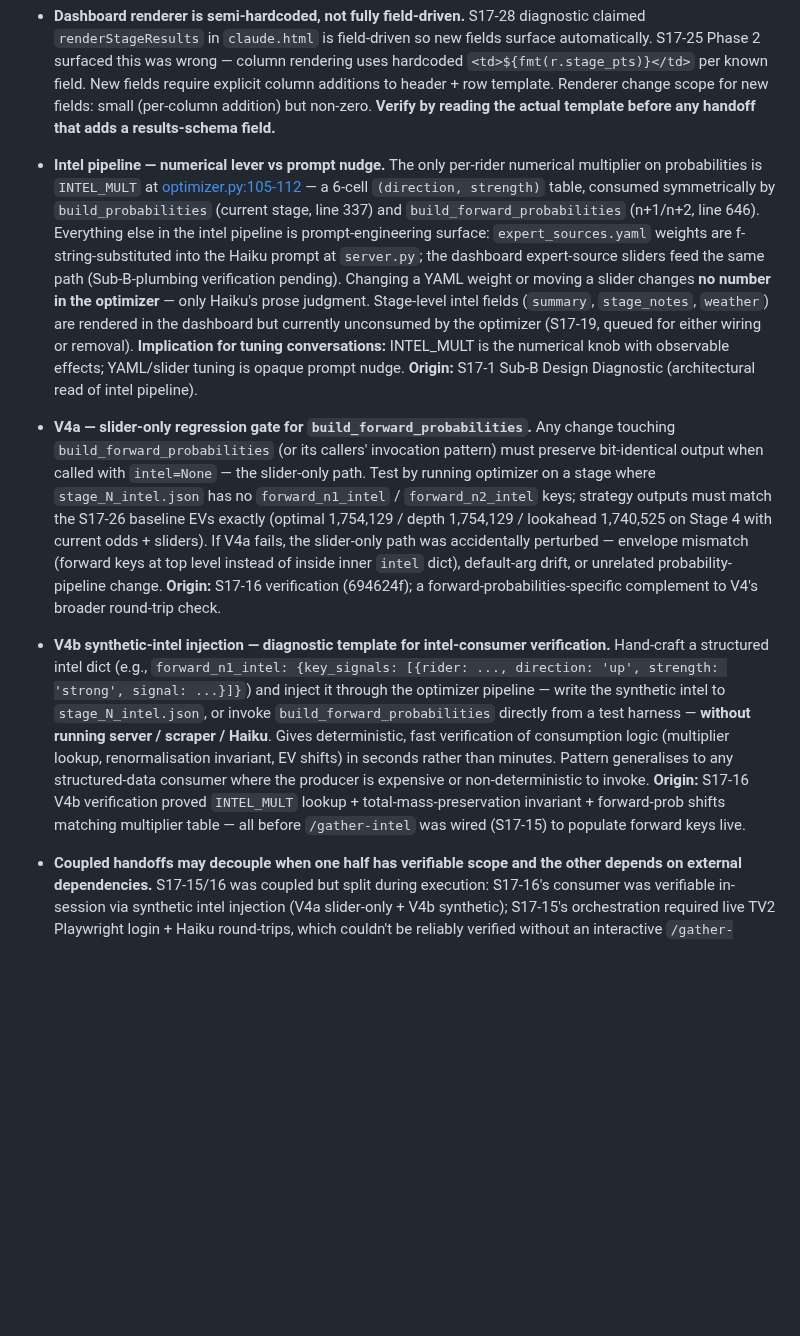
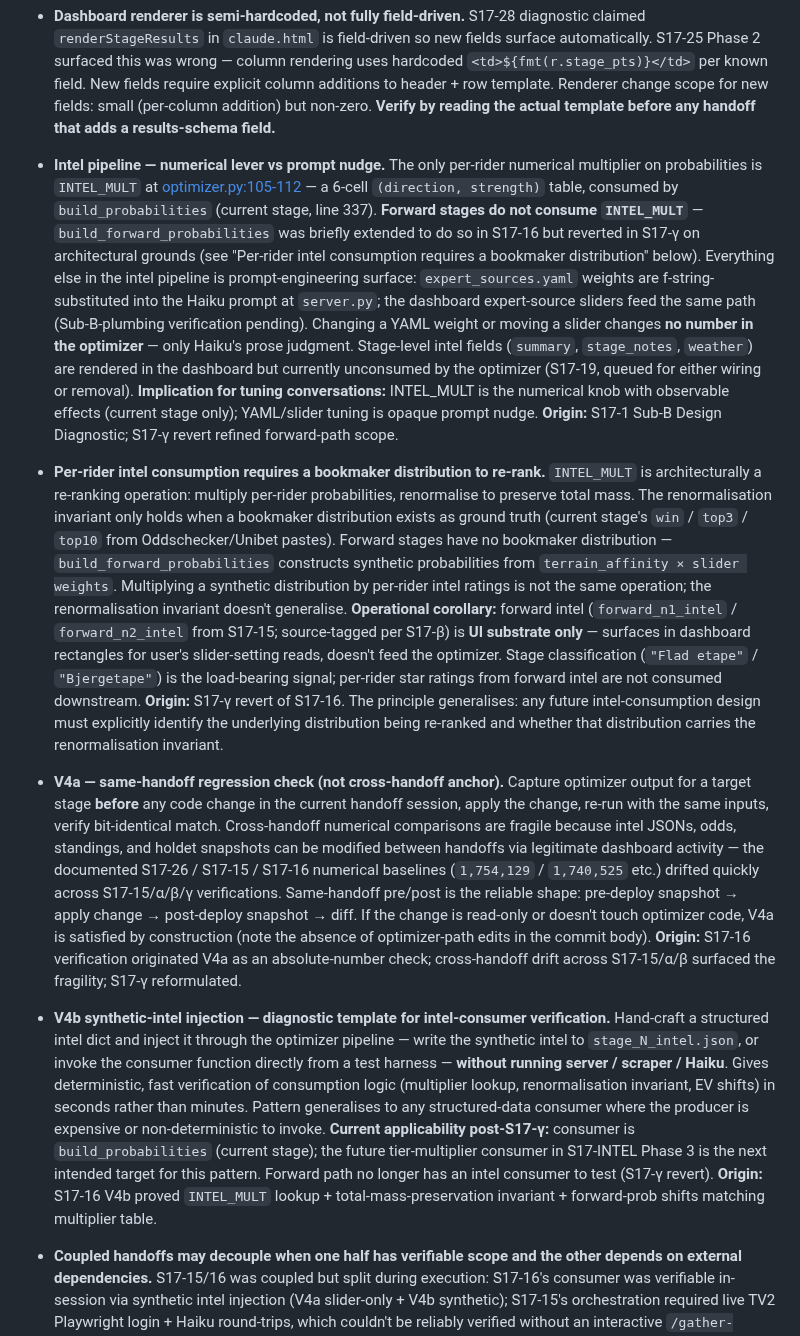
Before and after one commit to lstol/Holdet-v3, a Markdown page: CLAUDE_SESSION.md, the part around one of its changes. Drawn GitHub-style; blank space fills up the shorter version.

```diff
--- a/CLAUDE_SESSION.md
+++ b/CLAUDE_SESSION.md
@@ -83,8 +83,9 @@ Commits are typically split: Part 0 alone (roadmap), then Part 1 alone (the work
 - **S17-22-followup Phase 2B verification depends on S17-15/16.** Phase 2A's EV-inversion pathology was diagnosed against slider-only forward EV. Whether it persists when forward EV is informed by Axelgaard per-rider ratings is an empirical question that requires S17-15/16 to land first. Phase 2B's first step (re-run basin-landscape diagnostic on B_sprint × lookahead) tests this. If post-S17-16 forward EV resolves the pathology without touching `LOOKAHEAD_TC_WEIGHT`, Phase 2B closes with no code change. If pathology persists, sweep `{1.0, 0.8, 0.6, 0.4}` (range centered higher than pre-S17-16 prior, reflecting improved proxy).
 - **Python `requests` + missing `charset=` header → Latin-1 garbage.** Per RFC 7230, `requests` defaults to Latin-1 for text responses without explicit `charset=` in `Content-Type`. Holdet's CDN omits the charset on `text/x-component` responses; same may apply to other endpoints serving Danish-language content. Set `resp.encoding = 'utf-8'` before reading `.text` for any Holdet/Feltet/TV2/Danish-content endpoint. Danish characters (`ø æ å`) garble silently, breaking string matching downstream. **Origin:** S17-25 Phase 2 surfaced this — first smoke run showed "4 unmapped actions" before tracking it down to encoding.
 - **Dashboard renderer is semi-hardcoded, not fully field-driven.** S17-28 diagnostic claimed `renderStageResults` in `claude.html` is field-driven so new fields surface automatically. S17-25 Phase 2 surfaced this was wrong — column rendering uses hardcoded `<td>${fmt(r.stage_pts)}</td>` per known field. New fields require explicit column additions to header + row template. Renderer change scope for new fields: small (per-column addition) but non-zero. **Verify by reading the actual template before any handoff that adds a results-schema field.**
-- **Intel pipeline — numerical lever vs prompt nudge.** The only per-rider numerical multiplier on probabilities is `INTEL_MULT` at [optimizer.py:105-112](claude/engine/optimizer.py:105) — a 6-cell `(direction, strength)` table, consumed symmetrically by `build_probabilities` (current stage, line 337) and `build_forward_probabilities` (n+1/n+2, line 646). Everything else in the intel pipeline is prompt-engineering surface: `expert_sources.yaml` weights are f-string-substituted into the Haiku prompt at `server.py`; the dashboard expert-source sliders feed the same path (Sub-B-plumbing verification pending). Changing a YAML weight or moving a slider changes **no number in the optimizer** — only Haiku's prose judgment. Stage-level intel fields (`summary`, `stage_notes`, `weather`) are rendered in the dashboard but currently unconsumed by the optimizer (S17-19, queued for either wiring or removal). **Implication for tuning conversations:** INTEL_MULT is the numerical knob with observable effects; YAML/slider tuning is opaque prompt nudge. **Origin:** S17-1 Sub-B Design Diagnostic (architectural read of intel pipeline).
-- **V4a — slider-only regression gate for `build_forward_probabilities`.** Any change touching `build_forward_probabilities` (or its callers' invocation pattern) must preserve bit-identical output when called with `intel=None` — the slider-only path. Test by running optimizer on a stage where `stage_N_intel.json` has no `forward_n1_intel` / `forward_n2_intel` keys; strategy outputs must match the S17-26 baseline EVs exactly (optimal 1,754,129 / depth 1,754,129 / lookahead 1,740,525 on Stage 4 with current odds + sliders). If V4a fails, the slider-only path was accidentally perturbed — envelope mismatch (forward keys at top level instead of inside inner `intel` dict), default-arg drift, or unrelated probability-pipeline change. **Origin:** S17-16 verification (694624f); a forward-probabilities-specific complement to V4's broader round-trip check.
-- **V4b synthetic-intel injection — diagnostic template for intel-consumer verification.** Hand-craft a structured intel dict (e.g., `forward_n1_intel: {key_signals: [{rider: ..., direction: 'up', strength: 'strong', signal: ...}]}`) and inject it through the optimizer pipeline — write the synthetic intel to `stage_N_intel.json`, or invoke `build_forward_probabilities` directly from a test harness — **without running server / scraper / Haiku**. Gives deterministic, fast verification of consumption logic (multiplier lookup, renormalisation invariant, EV shifts) in seconds rather than minutes. Pattern generalises to any structured-data consumer where the producer is expensive or non-deterministic to invoke. **Origin:** S17-16 V4b verification proved `INTEL_MULT` lookup + total-mass-preservation invariant + forward-prob shifts matching multiplier table — all before `/gather-intel` was wired (S17-15) to populate forward keys live.
+- **Intel pipeline — numerical lever vs prompt nudge.** The only per-rider numerical multiplier on probabilities is `INTEL_MULT` at [optimizer.py:105-112](claude/engine/optimizer.py:105) — a 6-cell `(direction, strength)` table, consumed by `build_probabilities` (current stage, line 337). **Forward stages do not consume `INTEL_MULT`** — `build_forward_probabilities` was briefly extended to do so in S17-16 but reverted in S17-γ on architectural grounds (see "Per-rider intel consumption requires a bookmaker distribution" below). Everything else in the intel pipeline is prompt-engineering surface: `expert_sources.yaml` weights are f-string-substituted into the Haiku prompt at `server.py`; the dashboard expert-source sliders feed the same path (Sub-B-plumbing verification pending). Changing a YAML weight or moving a slider changes **no number in the optimizer** — only Haiku's prose judgment. Stage-level intel fields (`summary`, `stage_notes`, `weather`) are rendered in the dashboard but currently unconsumed by the optimizer (S17-19, queued for either wiring or removal). **Implication for tuning conversations:** INTEL_MULT is the numerical knob with observable effects (current stage only); YAML/slider tuning is opaque prompt nudge. **Origin:** S17-1 Sub-B Design Diagnostic; S17-γ revert refined forward-path scope.
+- **Per-rider intel consumption requires a bookmaker distribution to re-rank.** `INTEL_MULT` is architecturally a re-ranking operation: multiply per-rider probabilities, renormalise to preserve total mass. The renormalisation invariant only holds when a bookmaker distribution exists as ground truth (current stage's `win` / `top3` / `top10` from Oddschecker/Unibet pastes). Forward stages have no bookmaker distribution — `build_forward_probabilities` constructs synthetic probabilities from `terrain_affinity × slider weights`. Multiplying a synthetic distribution by per-rider intel ratings is not the same operation; the renormalisation invariant doesn't generalise. **Operational corollary:** forward intel (`forward_n1_intel` / `forward_n2_intel` from S17-15; source-tagged per S17-β) is **UI substrate only** — surfaces in dashboard rectangles for user's slider-setting reads, doesn't feed the optimizer. Stage classification (`"Flad etape"` / `"Bjergetape"`) is the load-bearing signal; per-rider star ratings from forward intel are not consumed downstream. **Origin:** S17-γ revert of S17-16. The principle generalises: any future intel-consumption design must explicitly identify the underlying distribution being re-ranked and whether that distribution carries the renormalisation invariant.
+- **V4a — same-handoff regression check (not cross-handoff anchor).** Capture optimizer output for a target stage **before** any code change in the current handoff session, apply the change, re-run with the same inputs, verify bit-identical match. Cross-handoff numerical comparisons are fragile because intel JSONs, odds, standings, and holdet snapshots can be modified between handoffs via legitimate dashboard activity — the documented S17-26 / S17-15 / S17-16 numerical baselines (`1,754,129` / `1,740,525` etc.) drifted quickly across S17-15/α/β/γ verifications. Same-handoff pre/post is the reliable shape: pre-deploy snapshot → apply change → post-deploy snapshot → diff. If the change is read-only or doesn't touch optimizer code, V4a is satisfied by construction (note the absence of optimizer-path edits in the commit body). **Origin:** S17-16 verification originated V4a as an absolute-number check; cross-handoff drift across S17-15/α/β surfaced the fragility; S17-γ reformulated.
+- **V4b synthetic-intel injection — diagnostic template for intel-consumer verification.** Hand-craft a structured intel dict and inject it through the optimizer pipeline — write the synthetic intel to `stage_N_intel.json`, or invoke the consumer function directly from a test harness — **without running server / scraper / Haiku**. Gives deterministic, fast verification of consumption logic (multiplier lookup, renormalisation invariant, EV shifts) in seconds rather than minutes. Pattern generalises to any structured-data consumer where the producer is expensive or non-deterministic to invoke. **Current applicability post-S17-γ:** consumer is `build_probabilities` (current stage); the future tier-multiplier consumer in S17-INTEL Phase 3 is the next intended target for this pattern. Forward path no longer has an intel consumer to test (S17-γ revert). **Origin:** S17-16 V4b proved `INTEL_MULT` lookup + total-mass-preservation invariant + forward-prob shifts matching multiplier table.
 - **Coupled handoffs may decouple when one half has verifiable scope and the other depends on external dependencies.** S17-15/16 was coupled but split during execution: S17-16's consumer was verifiable in-session via synthetic intel injection (V4a slider-only + V4b synthetic); S17-15's orchestration required live TV2 Playwright login + Haiku round-trips, which couldn't be reliably verified without an interactive `/gather-intel` call. Decoupling pattern: ship the verifiable half (S17-16 ✅), defer the half awaiting external dependency (S17-15 🟡), document the unblock condition explicitly in ROADMAP. Verify-before-claim is the principle — half a coupled handoff shipped with full verification is preferable to a fully-coupled handoff shipped on synthetic-only.
 - **Intel source strategy is role-dependent (S17-β, in flight from 2026-05-12).** Current stage and forward stages use different scraping strategies. Current stage prefers Axelgaard's detailed analysis (richer per-rider signal, Playwright + login); falls back to TV2 generic preview when Axelgaard returns the not-found sentinel. Forward stages (n+1, n+2) use the generic preview only — context-shaping signal for lookahead's basin choice doesn't justify Playwright + login cost. Both sources feed the same Haiku extraction pipeline producing the same `key_signals` shape; the `source` field in each `stage_N_intel.json` intel block distinguishes which source produced that block's prose for downstream transparency (`"axelgaard" | "generic_preview" | "both_failed"`). **TV2 generic preview URL is stable:** `https://sport.tv2.dk/cykling/2026-04-14-{N}-etape-eller-giro-ditalia-2026` — the `2026-04-14` creation-date prefix is shared across all 21 Giro stage shells (TV2 created the article shells in advance at race setup). When Axelgaard has published his detailed article for a stage, the generic URL 301-redirects to the detailed one; following the redirect yields the richer prose for free, and the scraper inspects the final URL to set the `source` field accordingly.
```
Also changed, not shown: other parts of CLAUDE_SESSION.md (+1 -1 lines), ROADMAP.md (+3 -1 lines).
